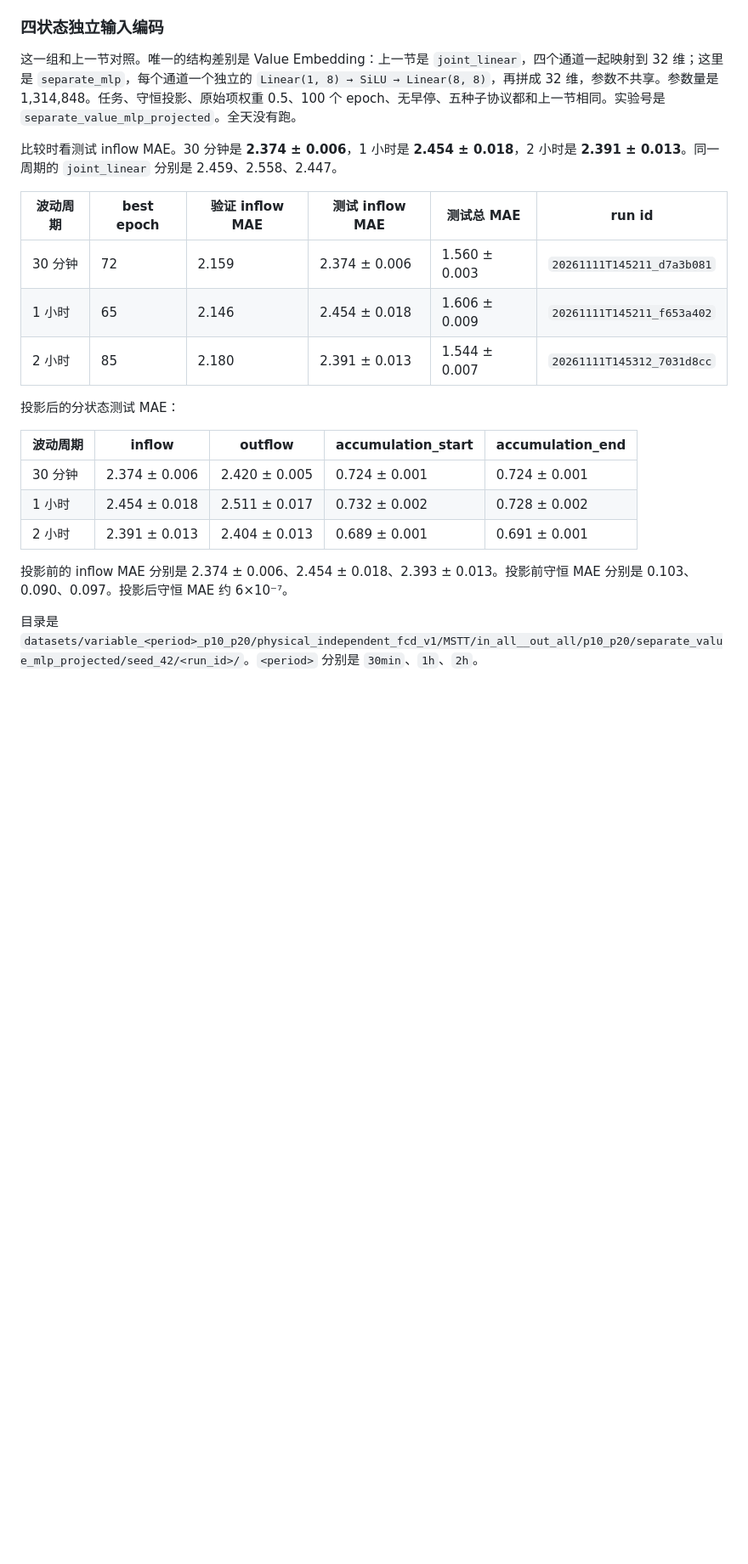
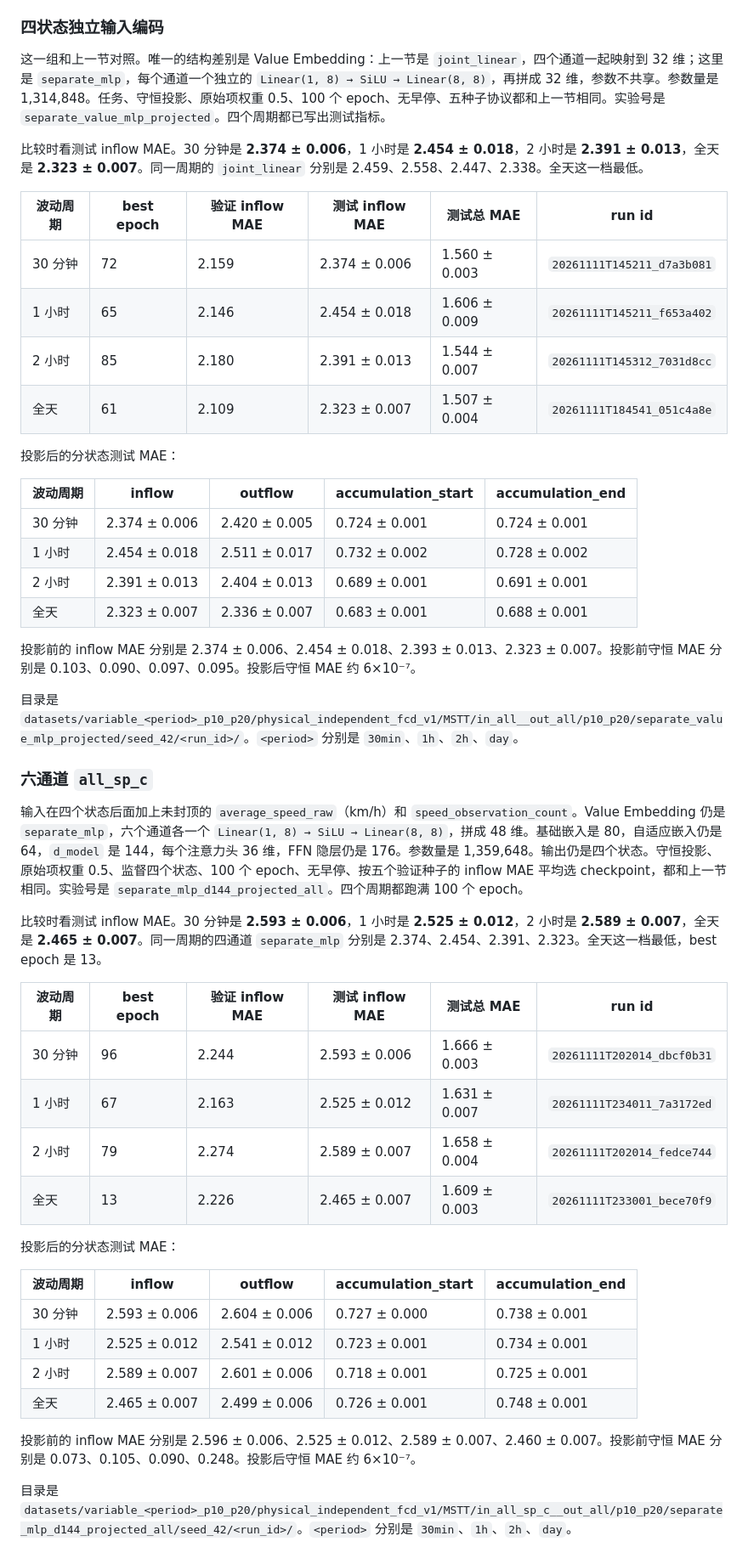
Before and after one commit to Eward5513/TrafficFlow, a Markdown page: MSTT/TRAINING_RESULTS.md, the part around one of its changes. Shown at 85% size. Drawn GitHub-style; blank space fills up the shorter version.

```diff
--- a/MSTT/TRAINING_RESULTS.md
+++ b/MSTT/TRAINING_RESULTS.md
@@ -169,15 +169,16 @@ checkpoint 按一次验证 MAE 选取。这一组跑满 100 个 epoch。
 
 ### 四状态独立输入编码
 
-这一组和上一节对照。唯一的结构差别是 Value Embedding：上一节是 `joint_linear`，四个通道一起映射到 32 维；这里是 `separate_mlp`，每个通道一个独立的 `Linear(1, 8) → SiLU → Linear(8, 8)`，再拼成 32 维，参数不共享。参数量是 1,314,848。任务、守恒投影、原始项权重 0.5、100 个 epoch、无早停、五种子协议都和上一节相同。实验号是 `separate_value_mlp_projected`。全天没有跑。
+这一组和上一节对照。唯一的结构差别是 Value Embedding：上一节是 `joint_linear`，四个通道一起映射到 32 维；这里是 `separate_mlp`，每个通道一个独立的 `Linear(1, 8) → SiLU → Linear(8, 8)`，再拼成 32 维，参数不共享。参数量是 1,314,848。任务、守恒投影、原始项权重 0.5、100 个 epoch、无早停、五种子协议都和上一节相同。实验号是 `separate_value_mlp_projected`。四个周期都已写出测试指标。
 
-比较时看测试 inflow MAE。30 分钟是 **2.374 ± 0.006**，1 小时是 **2.454 ± 0.018**，2 小时是 **2.391 ± 0.013**。同一周期的 `joint_linear` 分别是 2.459、2.558、2.447。
+比较时看测试 inflow MAE。30 分钟是 **2.374 ± 0.006**，1 小时是 **2.454 ± 0.018**，2 小时是 **2.391 ± 0.013**，全天是 **2.323 ± 0.007**。同一周期的 `joint_linear` 分别是 2.459、2.558、2.447、2.338。全天这一档最低。
 
 | 波动周期 | best epoch | 验证 inflow MAE | 测试 inflow MAE | 测试总 MAE | run id |
 | --- | --- | --- | --- | --- | --- |
 | 30 分钟 | 72 | 2.159 | 2.374 ± 0.006 | 1.560 ± 0.003 | `20261111T145211_d7a3b081` |
 | 1 小时 | 65 | 2.146 | 2.454 ± 0.018 | 1.606 ± 0.009 | `20261111T145211_f653a402` |
 | 2 小时 | 85 | 2.180 | 2.391 ± 0.013 | 1.544 ± 0.007 | `20261111T145312_7031d8cc` |
+| 全天 | 61 | 2.109 | 2.323 ± 0.007 | 1.507 ± 0.004 | `20261111T184541_051c4a8e` |
 
 投影后的分状态测试 MAE：
 
@@ -186,7 +187,34 @@ checkpoint 按一次验证 MAE 选取。这一组跑满 100 个 epoch。
 | 30 分钟 | 2.374 ± 0.006 | 2.420 ± 0.005 | 0.724 ± 0.001 | 0.724 ± 0.001 |
 | 1 小时 | 2.454 ± 0.018 | 2.511 ± 0.017 | 0.732 ± 0.002 | 0.728 ± 0.002 |
 | 2 小时 | 2.391 ± 0.013 | 2.404 ± 0.013 | 0.689 ± 0.001 | 0.691 ± 0.001 |
+| 全天 | 2.323 ± 0.007 | 2.336 ± 0.007 | 0.683 ± 0.001 | 0.688 ± 0.001 |
 
-投影前的 inflow MAE 分别是 2.374 ± 0.006、2.454 ± 0.018、2.393 ± 0.013。投影前守恒 MAE 分别是 0.103、0.090、0.097。投影后守恒 MAE 约 6×10⁻⁷。
+投影前的 inflow MAE 分别是 2.374 ± 0.006、2.454 ± 0.018、2.393 ± 0.013、2.323 ± 0.007。投影前守恒 MAE 分别是 0.103、0.090、0.097、0.095。投影后守恒 MAE 约 6×10⁻⁷。
 
-目录是 `datasets/variable_<period>_p10_p20/physical_independent_fcd_v1/MSTT/in_all__out_all/p10_p20/separate_value_mlp_projected/seed_42/<run_id>/`。`<period>` 分别是 `30min`、`1h`、`2h`。
+目录是 `datasets/variable_<period>_p10_p20/physical_independent_fcd_v1/MSTT/in_all__out_all/p10_p20/separate_value_mlp_projected/seed_42/<run_id>/`。`<period>` 分别是 `30min`、`1h`、`2h`、`day`。
+
+### 六通道 `all_sp_c`
+
+输入在四个状态后面加上未封顶的 `average_speed_raw`（km/h）和 `speed_observation_count`。Value Embedding 仍是 `separate_mlp`，六个通道各一个 `Linear(1, 8) → SiLU → Linear(8, 8)`，拼成 48 维。基础嵌入是 80，自适应嵌入仍是 64，`d_model` 是 144，每个注意力头 36 维，FFN 隐层仍是 176。参数量是 1,359,648。输出仍是四个状态。守恒投影、原始项权重 0.5、监督四个状态、100 个 epoch、无早停、按五个验证种子的 inflow MAE 平均选 checkpoint，都和上一节相同。实验号是 `separate_mlp_d144_projected_all`。四个周期都跑满 100 个 epoch。
+
+比较时看测试 inflow MAE。30 分钟是 **2.593 ± 0.006**，1 小时是 **2.525 ± 0.012**，2 小时是 **2.589 ± 0.007**，全天是 **2.465 ± 0.007**。同一周期的四通道 `separate_mlp` 分别是 2.374、2.454、2.391、2.323。全天这一档最低，best epoch 是 13。
+
+| 波动周期 | best epoch | 验证 inflow MAE | 测试 inflow MAE | 测试总 MAE | run id |
+| --- | --- | --- | --- | --- | --- |
+| 30 分钟 | 96 | 2.244 | 2.593 ± 0.006 | 1.666 ± 0.003 | `20261111T202014_dbcf0b31` |
+| 1 小时 | 67 | 2.163 | 2.525 ± 0.012 | 1.631 ± 0.007 | `20261111T234011_7a3172ed` |
+| 2 小时 | 79 | 2.274 | 2.589 ± 0.007 | 1.658 ± 0.004 | `20261111T202014_fedce744` |
+| 全天 | 13 | 2.226 | 2.465 ± 0.007 | 1.609 ± 0.003 | `20261111T233001_bece70f9` |
+
+投影后的分状态测试 MAE：
+
+| 波动周期 | inflow | outflow | accumulation_start | accumulation_end |
+| --- | --- | --- | --- | --- |
+| 30 分钟 | 2.593 ± 0.006 | 2.604 ± 0.006 | 0.727 ± 0.000 | 0.738 ± 0.001 |
+| 1 小时 | 2.525 ± 0.012 | 2.541 ± 0.012 | 0.723 ± 0.001 | 0.734 ± 0.001 |
+| 2 小时 | 2.589 ± 0.007 | 2.601 ± 0.006 | 0.718 ± 0.001 | 0.725 ± 0.001 |
+| 全天 | 2.465 ± 0.007 | 2.499 ± 0.006 | 0.726 ± 0.001 | 0.748 ± 0.001 |
+
+投影前的 inflow MAE 分别是 2.596 ± 0.006、2.525 ± 0.012、2.589 ± 0.007、2.460 ± 0.007。投影前守恒 MAE 分别是 0.073、0.105、0.090、0.248。投影后守恒 MAE 约 6×10⁻⁷。
+
+目录是 `datasets/variable_<period>_p10_p20/physical_independent_fcd_v1/MSTT/in_all_sp_c__out_all/p10_p20/separate_mlp_d144_projected_all/seed_42/<run_id>/`。`<period>` 分别是 `30min`、`1h`、`2h`、`day`。
```
Also changed, not shown: other parts of MSTT/TRAINING_RESULTS.md (+1 -1 lines), MSTT/README.md (+4 -1 lines).
